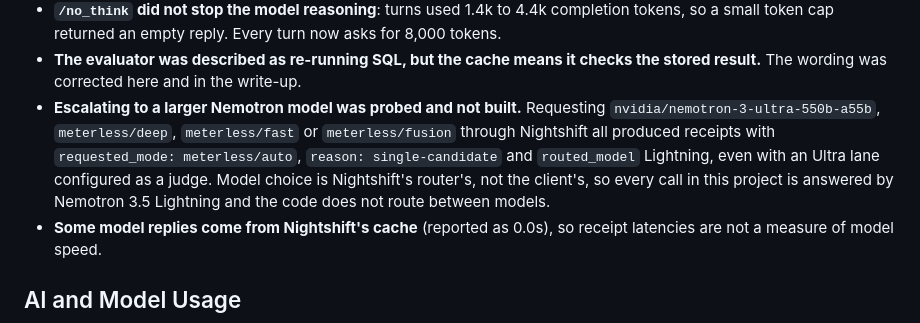
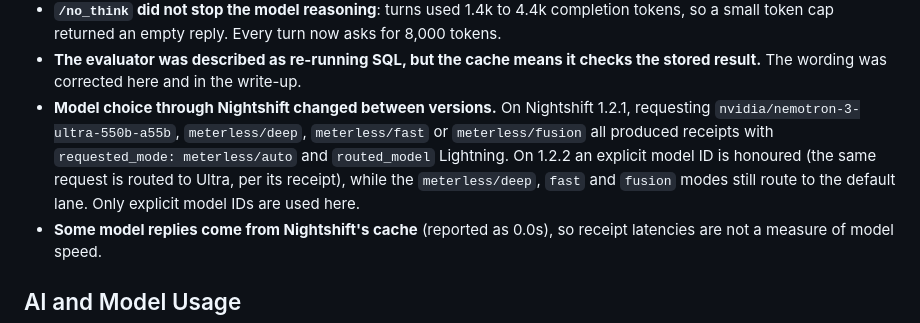
Before and after one commit to smahanti8/device-recall-explainer, a Markdown page: README.md, the part around the change. GitHub-like rendering.

Commit message:
Correct the model-routing note for Nightshift 1.2.2
On 1.2.1 an explicit model ID was ignored; on 1.2.2 it is honoured (the receipt
shows Ultra), while the deep, fast and fusion modes still route to the default
lane.

```diff
--- a/README.md
+++ b/README.md
@@ -215,7 +215,7 @@ Major decisions, with what was rejected and what each one costs. Failures are li
 - **The exploratory mode never completed a live run.** Runs reached 12 to 16 model turns and then hit Nightshift `502` errors (`empty_response`, `provider_deadline`), and Zetaris rejects a statement that references the same view twice. Fixes helped (a larger token budget, batched queries, a one-view-per-statement rule) but did not produce a completed run, so the documented live evidence is playbook mode only.
 - **`/no_think` did not stop the model reasoning**: turns used 1.4k to 4.4k completion tokens, so a small token cap returned an empty reply. Every turn now asks for 8,000 tokens.
 - **The evaluator was described as re-running SQL, but the cache means it checks the stored result.** The wording was corrected here and in the write-up.
-- **Escalating to a larger Nemotron model was probed and not built.** Requesting `nvidia/nemotron-3-ultra-550b-a55b`, `meterless/deep`, `meterless/fast` or `meterless/fusion` through Nightshift all produced receipts with `requested_mode: meterless/auto`, `reason: single-candidate` and `routed_model` Lightning, even with an Ultra lane configured as a judge. Model choice is Nightshift's router's, not the client's, so every call in this project is answered by Nemotron 3.5 Lightning and the code does not route between models.
+- **Model choice through Nightshift changed between versions.** On Nightshift 1.2.1, requesting `nvidia/nemotron-3-ultra-550b-a55b`, `meterless/deep`, `meterless/fast` or `meterless/fusion` all produced receipts with `requested_mode: meterless/auto` and `routed_model` Lightning. On 1.2.2 an explicit model ID is honoured (the same request is routed to Ultra, per its receipt), while the `meterless/deep`, `fast` and `fusion` modes still route to the default lane. Only explicit model IDs are used here.
 - **Some model replies come from Nightshift's cache** (reported as 0.0s), so receipt latencies are not a measure of model speed.
 
 ## AI and Model Usage
```
